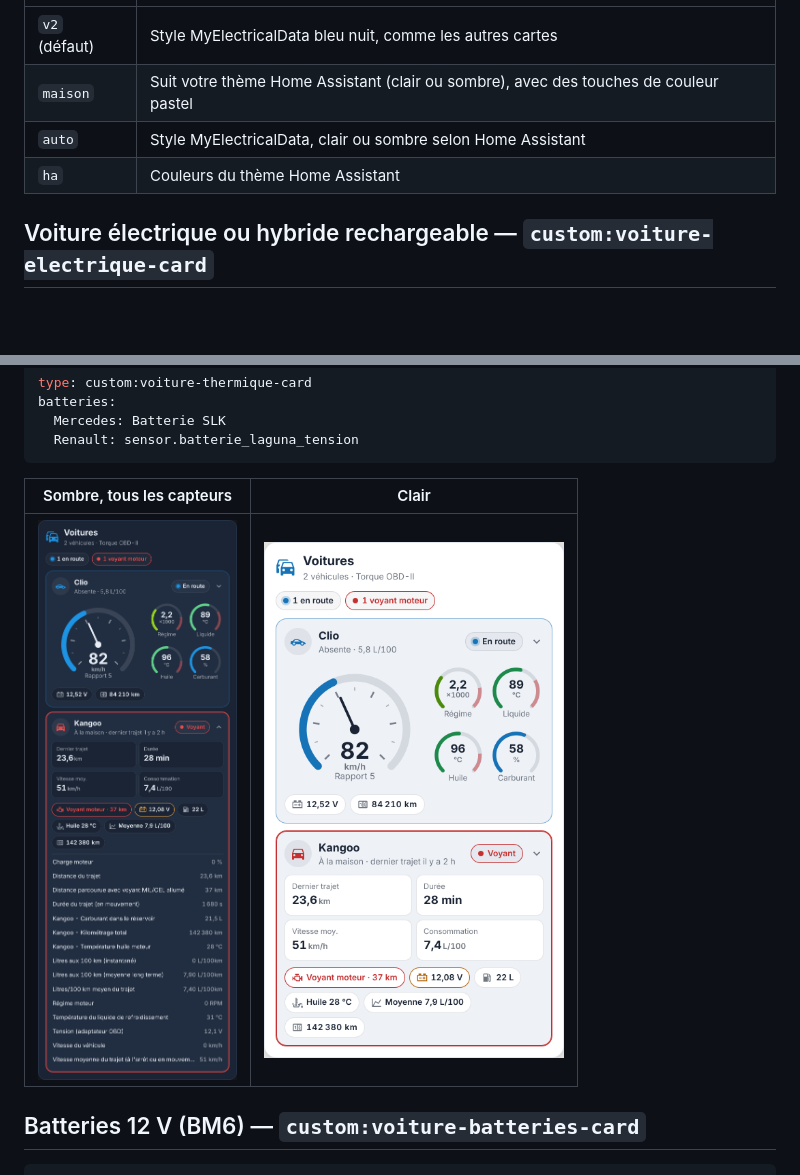
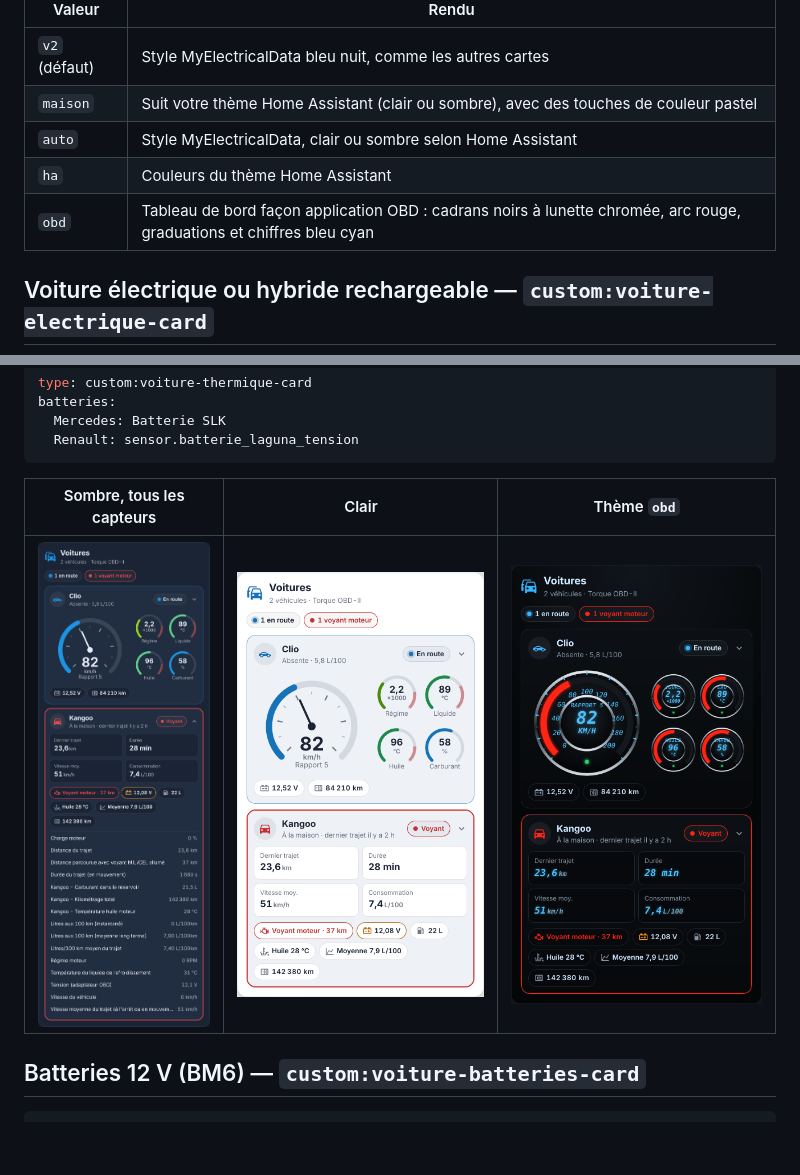
Before and after one commit to Marlboro62/voitures-electriques-hybrides-rechargeables, a Markdown page: README.md, 2 parts joined by grey strips. GitHub-like rendering; pictures changed too: images/voitures-torque-obd.png (added); blank space fills up the shorter version.

````diff
--- a/README.md
+++ b/README.md
@@ -79,6 +79,7 @@ Toutes les cartes acceptent `theme` :
 | `maison` | Suit votre thème Home Assistant (clair ou sombre), avec des touches de couleur pastel |
 | `auto` | Style MyElectricalData, clair ou sombre selon Home Assistant |
 | `ha` | Couleurs du thème Home Assistant |
+| `obd` | Tableau de bord façon application OBD : cadrans noirs à lunette chromée, arc rouge, graduations et chiffres bleu cyan |
 
 ## Voiture électrique ou hybride rechargeable — `custom:voiture-electrique-card`
 
@@ -123,9 +124,9 @@ batteries:
   Renault: sensor.batterie_laguna_tension
 ```
 
-| Sombre, tous les capteurs | Clair |
-| --- | --- |
-| <img src="https://raw.githubusercontent.com/Marlboro62/voitures-electriques-hybrides-rechargeables/main/images/voitures-torque.png" alt="Voitures Torque, détail" width="300"> | <img src="https://raw.githubusercontent.com/Marlboro62/voitures-electriques-hybrides-rechargeables/main/images/voitures-torque-clair.png" alt="Voitures Torque, clair" width="300"> |
+| Sombre, tous les capteurs | Clair | Thème `obd` |
+| --- | --- | --- |
+| <img src="https://raw.githubusercontent.com/Marlboro62/voitures-electriques-hybrides-rechargeables/main/images/voitures-torque.png" alt="Voitures Torque, détail" width="300"> | <img src="https://raw.githubusercontent.com/Marlboro62/voitures-electriques-hybrides-rechargeables/main/images/voitures-torque-clair.png" alt="Voitures Torque, clair" width="300"> | <img src="https://raw.githubusercontent.com/Marlboro62/voitures-electriques-hybrides-rechargeables/main/images/voitures-torque-obd.png" alt="Voitures Torque, thème obd" width="300"> |
 
 ## Batteries 12 V (BM6) — `custom:voiture-batteries-card`
 
````
Also changed, not shown: 2 other files.
